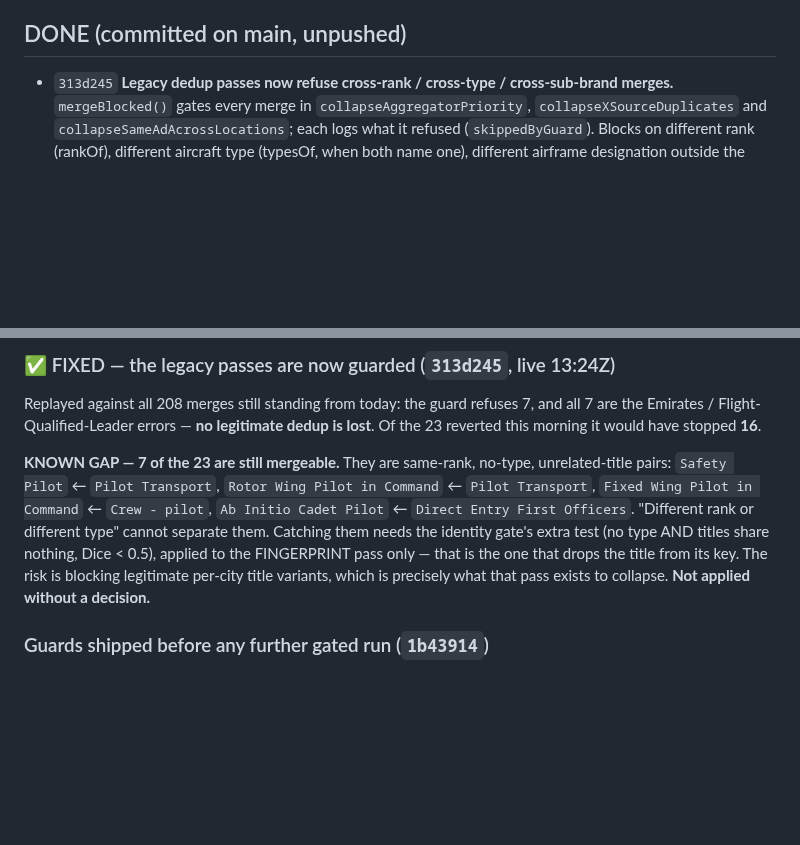
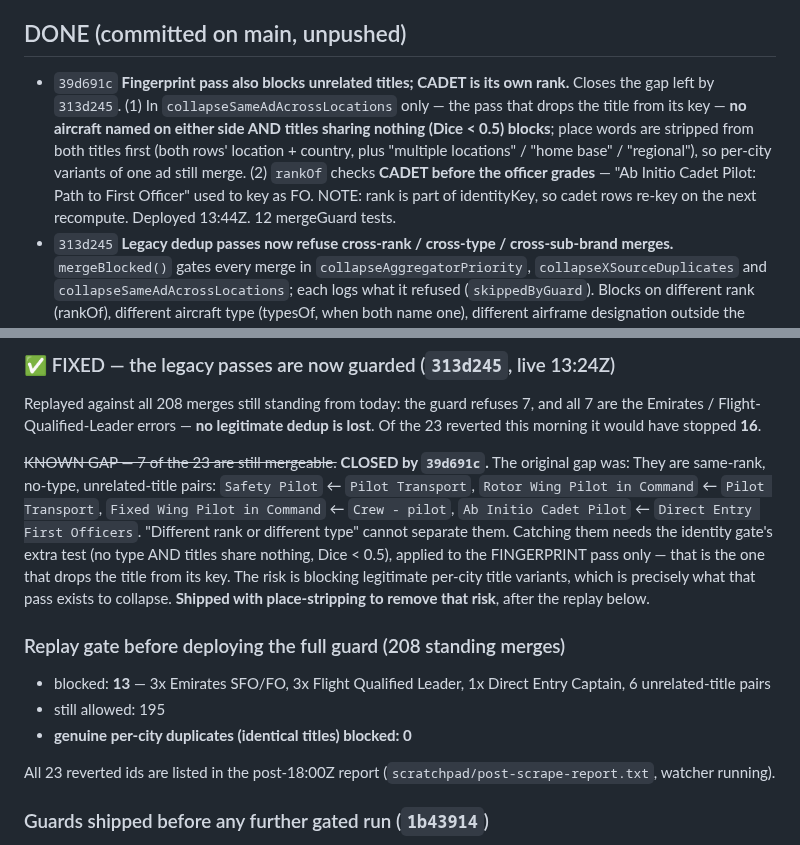
Before and after one commit to gjp9bg9n46-byte/pilot-jobs, a Markdown page: docs/handoff.md, 2 parts joined by grey strips. Drawn GitHub-style; blank space fills up the shorter version.

Commit message:
docs(handoff): fingerprint-pass guard + CADET rank; replay gate results

```diff
--- a/docs/handoff.md
+++ b/docs/handoff.md
@@ -17,6 +17,7 @@ Backend talks to prod DB (migrations already applied in the earlier A/B deploy).
 - Scratch scripts: `/private/tmp/claude-501/.../scratchpad/` — `C-reports.js` (event/nat/clearance lists), `dedup-focus.js` (NetJets/Lineage), `gen-payloads.js` + `shoot.js` (mobile shots), `shoot-web.js` (web shots), `postdeploy.js` (key-diff/timing/CronRun), `mon5xx.sh` (30-min 5xx).
 
 ## DONE (committed on main, unpushed)
+- `39d691c` **Fingerprint pass also blocks unrelated titles; CADET is its own rank.** Closes the gap left by `313d245`. (1) In `collapseSameAdAcrossLocations` only — the pass that drops the title from its key — **no aircraft named on either side AND titles sharing nothing (Dice < 0.5) blocks**; place words are stripped from both titles first (both rows' location + country, plus "multiple locations" / "home base" / "regional"), so per-city variants of one ad still merge. (2) `rankOf` checks **CADET before the officer grades** — "Ab Initio Cadet Pilot: Path to First Officer" used to key as FO. NOTE: rank is part of identityKey, so cadet rows re-key on the next recompute. Deployed 13:44Z. 12 mergeGuard tests.
 - `313d245` **Legacy dedup passes now refuse cross-rank / cross-type / cross-sub-brand merges.** `mergeBlocked()` gates every merge in `collapseAggregatorPriority`, `collapseXSourceDuplicates` and `collapseSameAdAcrossLocations`; each logs what it refused (`skippedByGuard`). Blocks on different rank (rankOf), different aircraft type (typesOf, when both name one), different airframe designation outside the curated vocabulary (KC-10 vs KC-135 — hyphens joined so "kc-135" survives as one token; only when both titles carry one), and different sub-brand (QantasLink ≠ Qantas). **A location difference alone never blocks** — collapsing one ad across cities is what these passes are for. Deployed 13:24Z, 4.5 h before the 18:00Z scrape. 8 tests, every BLOCK case taken from a real merge made today.
 - `0439c24` **B — Dashboard / Profile / Logbook / CV inventory** (`docs/design/screens-web-vs-app-inventory.md`) + four side-by-side images. **Nothing ported — decisions needed.** Profile is at parity bar one link; Dashboard differs only in where the % sits; **Logbook is the big one** (web's compact one-line rows vs the app's boarding-pass cards with per-row actions); CV is layout-only.
 - `d0eb894` **B — Jobs ported to the mobile-web reference.** Region tabs + counts, Hours/Filters/Visa/Qualified-only rail, Salary sort, applied-filter chips + Clear all, empty-profile banner, subtitle gains "N you qualify for"; card rebuilt as web's (verdict checklist, Apply-direct/salary footer, no % pill, no chevron); detail gains web's verdict sentence, grouped Must-haves/Hours/Ratings rows, role chip and green "Apply on the source ↗" (Save + safety note kept). Side-by-side re-shot.
@@ -100,7 +101,7 @@ Replayed against all 208 merges still standing from today: the guard refuses 7,
 and all 7 are the Emirates / Flight-Qualified-Leader errors — **no legitimate
 dedup is lost**. Of the 23 reverted this morning it would have stopped **16**.
 
-**KNOWN GAP — 7 of the 23 are still mergeable.** They are same-rank, no-type,
+~~KNOWN GAP — 7 of the 23 are still mergeable.~~ **CLOSED by `39d691c`.** The original gap was: They are same-rank, no-type,
 unrelated-title pairs: `Safety Pilot` ← `Pilot Transport`, `Rotor Wing Pilot in
 Command` ← `Pilot Transport`, `Fixed Wing Pilot in Command` ← `Crew - pilot`,
 `Ab Initio Cadet Pilot` ← `Direct Entry First Officers`. "Different rank or
@@ -108,7 +109,16 @@ different type" cannot separate them. Catching them needs the identity gate's
 extra test (no type AND titles share nothing, Dice < 0.5), applied to the
 FINGERPRINT pass only — that is the one that drops the title from its key. The
 risk is blocking legitimate per-city title variants, which is precisely what
-that pass exists to collapse. **Not applied without a decision.**
+that pass exists to collapse. **Shipped with place-stripping to remove that
+risk**, after the replay below.
+
+### Replay gate before deploying the full guard (208 standing merges)
+- blocked: **13** — 3x Emirates SFO/FO, 3x Flight Qualified Leader, 1x Direct Entry Captain, 6 unrelated-title pairs
+- still allowed: 195
+- **genuine per-city duplicates (identical titles) blocked: 0**
+
+All 23 reverted ids are listed in the post-18:00Z report
+(`scratchpad/post-scrape-report.txt`, watcher running).
 
 ### Guards shipped before any further gated run (`1b43914`)
 No-type → hold unless titles near-identical; unknown base → hold unless titles
```
